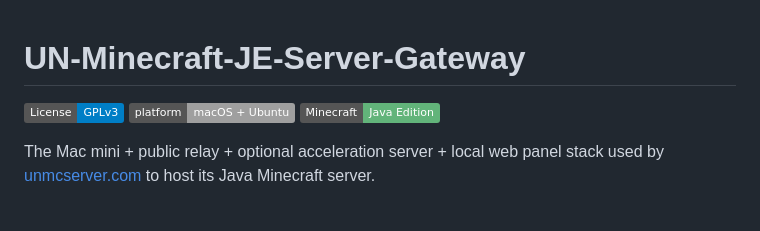
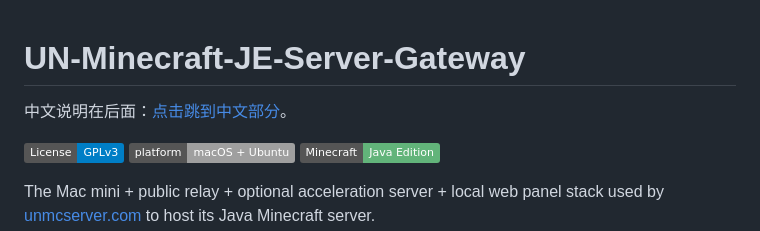
Before and after one commit to Shawn-TV/UN-Minecraft-JE-Server-Gateway, a Markdown page: README.md, the part around the change. Rendered like a GitHub page; badges without logos; blank space fills up the shorter version.

Commit message:
Add Chinese README jump link

```diff
--- a/README.md
+++ b/README.md
@@ -1,4 +1,6 @@
 # UN-Minecraft-JE-Server-Gateway
+
+中文说明在后面：[点击跳到中文部分](#un-minecraft-je-server-gateway-中文说明)。
 
 [![License: GPL v3](https://img.shields.io/badge/License-GPLv3-blue.svg)](LICENSE)
 [![Platform: macOS + Ubuntu](https://img.shields.io/badge/platform-macOS%20%2B%20Ubuntu-lightgrey.svg)](#supported-platforms)
```
